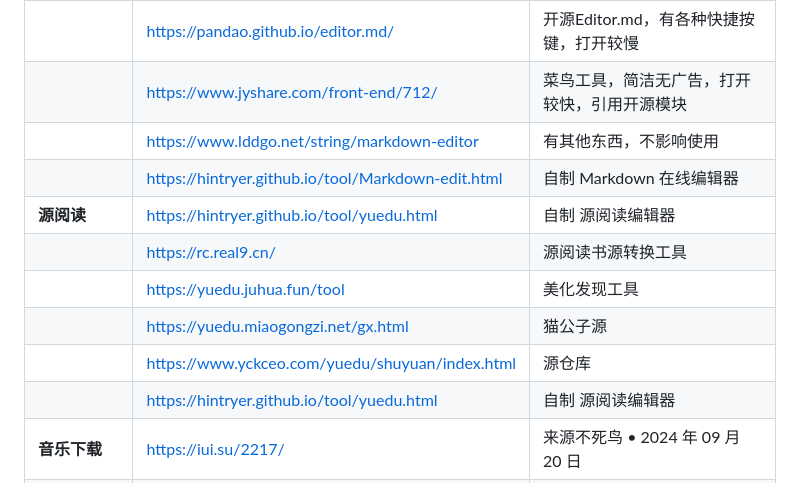
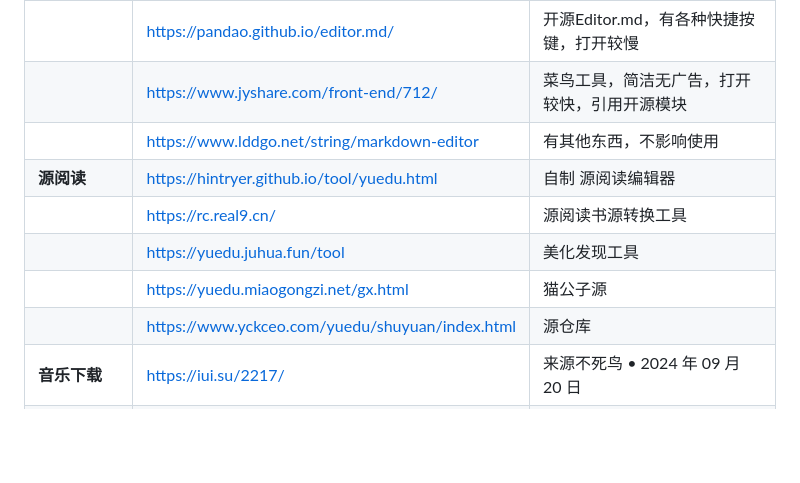
Before and after one commit to hintryer/hintryer.github.io-defalut, a Markdown page: index.md, the part around the change. Drawn GitHub-style; blank space fills up the shorter version.

```diff
--- a/index.md
+++ b/index.md
@@ -17,13 +17,11 @@
 | |[https://pandao.github.io/editor.md/](https://pandao.github.io/editor.md/ ) | 开源Editor.md，有各种快捷按键，打开较慢 |
 | | [https://www.jyshare.com/front-end/712/](https://www.jyshare.com/front-end/712/ ) | 菜鸟工具，简洁无广告，打开较快，引用开源模块 |
 | | [https://www.lddgo.net/string/markdown-editor](https://www.lddgo.net/string/markdown-editor ) | 有其他东西，不影响使用 |
-| | [https://hintryer.github.io/tool/Markdown-edit.html](https://hintryer.github.io/tool/Markdown-edit.html ) | 自制 Markdown 在线编辑器|
 | **源阅读**|[https://hintryer.github.io/tool/yuedu.html](https://hintryer.github.io/tool/yuedu.html ) |自制 源阅读编辑器 |
 | |[https://rc.real9.cn/](https://rc.real9.cn/ ) |源阅读书源转换工具 |
 | |[https://yuedu.juhua.fun/tool](https://yuedu.juhua.fun/tool ) |美化发现工具 |
 | |[https://yuedu.miaogongzi.net/gx.html](https://yuedu.miaogongzi.net/gx.html ) |猫公子源 |
 | |[https://www.yckceo.com/yuedu/shuyuan/index.html](https://www.yckceo.com/yuedu/shuyuan/index.html ) | 源仓库|
-| |[https://hintryer.github.io/tool/yuedu.html](https://hintryer.github.io/tool/yuedu.html ) |自制 源阅读编辑器 |
 |**音乐下载** |[https://iui.su/2217/](https://iui.su/2217/) | 来源不死鸟 • 2024 年 09 月 20 日|
 | |[https://freemp3cn.com](https://freemp3cn.com ) | 无限制，搜索下载简单，只一首一首地下载|
 ||[https://tools.liumingye.cn/music](https://tools.liumingye.cn/music )|MyFreeMP3，已关闭新用户注册。无限制，搜索下载简单|
```
